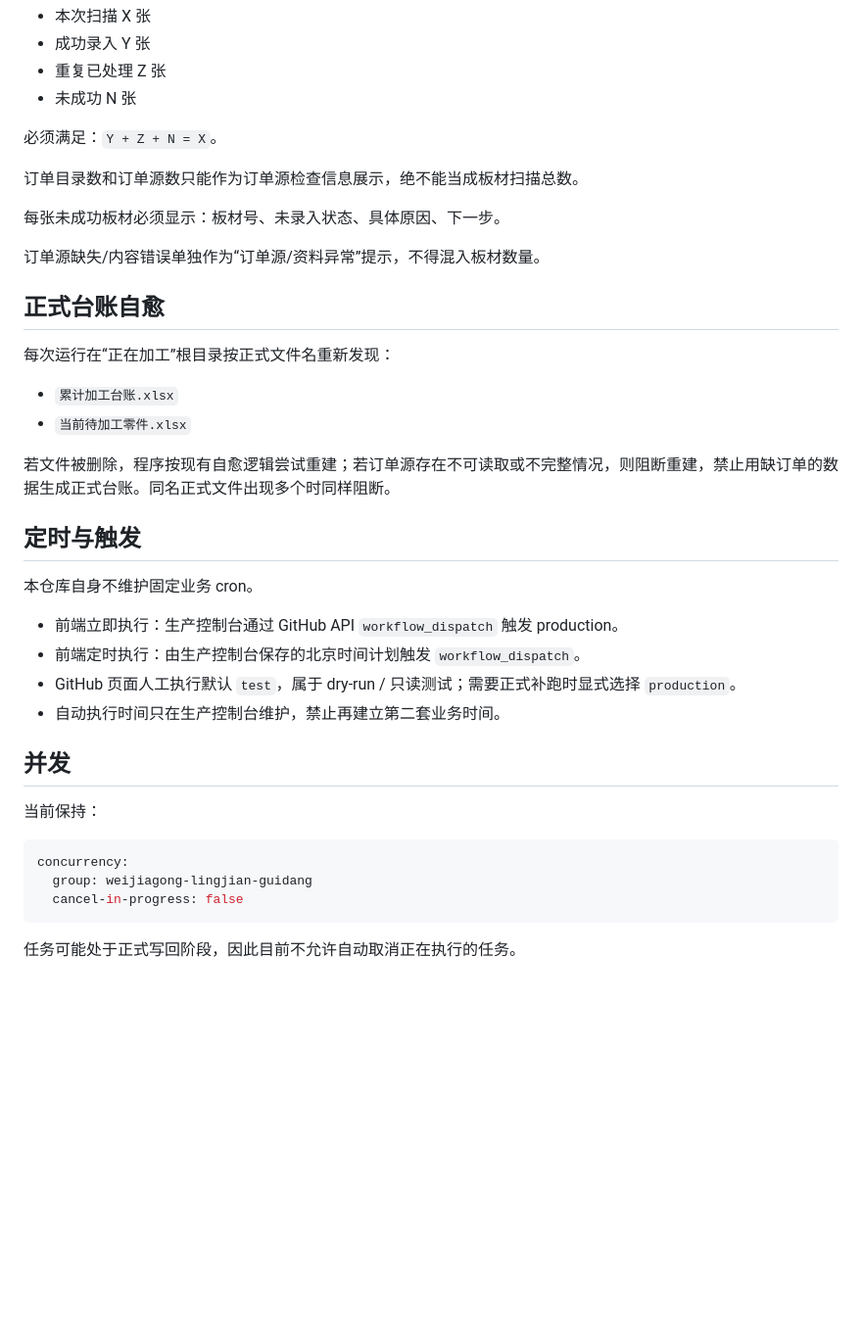
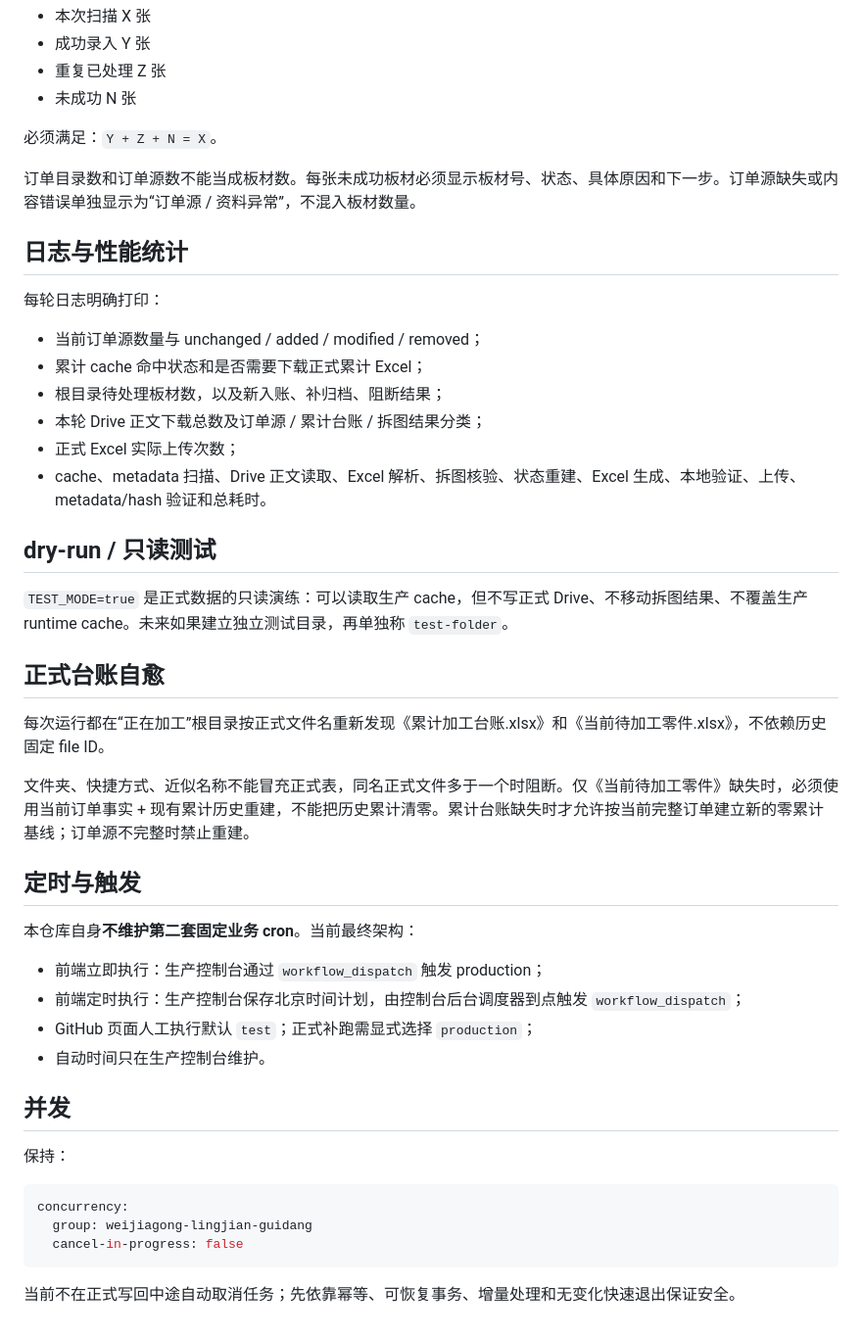
Before and after one commit to zx18522296069-commits/weijiagong-lingjian-guidang, a Markdown page: README.md, the part around one of its changes. Shown at 98% size. Drawn GitHub-style; blank space fills up the shorter version.

````diff
--- a/README.md
+++ b/README.md
@@ -113,33 +125,41 @@ GitHub Actions 可以恢复生产缓存；**只有 production 且任务成功后
 
 必须满足：`Y + Z + N = X`。
 
-订单目录数和订单源数只能作为订单源检查信息展示，绝不能当成板材扫描总数。
+订单目录数和订单源数不能当成板材数。每张未成功板材必须显示板材号、状态、具体原因和下一步。订单源缺失或内容错误单独显示为“订单源 / 资料异常”，不混入板材数量。
 
-每张未成功板材必须显示：板材号、未录入状态、具体原因、下一步。
+## 日志与性能统计
 
-订单源缺失/内容错误单独作为“订单源/资料异常”提示，不得混入板材数量。
+每轮日志明确打印：
+
+- 当前订单源数量与 unchanged / added / modified / removed；
+- 累计 cache 命中状态和是否需要下载正式累计 Excel；
+- 根目录待处理板材数，以及新入账、补归档、阻断结果；
+- 本轮 Drive 正文下载总数及订单源 / 累计台账 / 拆图结果分类；
+- 正式 Excel 实际上传次数；
+- cache、metadata 扫描、Drive 正文读取、Excel 解析、拆图核验、状态重建、Excel 生成、本地验证、上传、metadata/hash 验证和总耗时。
+
+## dry-run / 只读测试
+
+`TEST_MODE=true` 是正式数据的只读演练：可以读取生产 cache，但不写正式 Drive、不移动拆图结果、不覆盖生产 runtime cache。未来如果建立独立测试目录，再单独称 `test-folder`。
 
 ## 正式台账自愈
 
-每次运行在“正在加工”根目录按正式文件名重新发现：
+每次运行都在“正在加工”根目录按正式文件名重新发现《累计加工台账.xlsx》和《当前待加工零件.xlsx》，不依赖历史固定 file ID。
 
-- `累计加工台账.xlsx`
-- `当前待加工零件.xlsx`
-
-若文件被删除，程序按现有自愈逻辑尝试重建；若订单源存在不可读取或不完整情况，则阻断重建，禁止用缺订单的数据生成正式台账。同名正式文件出现多个时同样阻断。
+文件夹、快捷方式、近似名称不能冒充正式表，同名正式文件多于一个时阻断。仅《当前待加工零件》缺失时，必须使用当前订单事实 + 现有累计历史重建，不能把历史累计清零。累计台账缺失时才允许按当前完整订单建立新的零累计基线；订单源不完整时禁止重建。
 
 ## 定时与触发
 
-本仓库自身不维护固定业务 cron。
+本仓库自身**不维护第二套固定业务 cron**。当前最终架构：
 
-- 前端立即执行：生产控制台通过 GitHub API `workflow_dispatch` 触发 production。
-- 前端定时执行：由生产控制台保存的北京时间计划触发 `workflow_dispatch`。
-- GitHub 页面人工执行默认 `test`，属于 dry-run / 只读测试；需要正式补跑时显式选择 `production`。
-- 自动执行时间只在生产控制台维护，禁止再建立第二套业务时间。
+- 前端立即执行：生产控制台通过 `workflow_dispatch` 触发 production；
+- 前端定时执行：生产控制台保存北京时间计划，由控制台后台调度器到点触发 `workflow_dispatch`；
+- GitHub 页面人工执行默认 `test`；正式补跑需显式选择 `production`；
+- 自动时间只在生产控制台维护。
 
 ## 并发
 
-当前保持：
+保持：
 
 ```yaml
 concurrency:
@@ -147,4 +167,4 @@ concurrency:
   cancel-in-progress: false
 ```
 
-任务可能处于正式写回阶段，因此目前不允许自动取消正在执行的任务。
+当前不在正式写回中途自动取消任务；先依靠幂等、可恢复事务、增量处理和无变化快速退出保证安全。
````
Also changed, not shown: other parts of README.md (+72 -60 lines).
